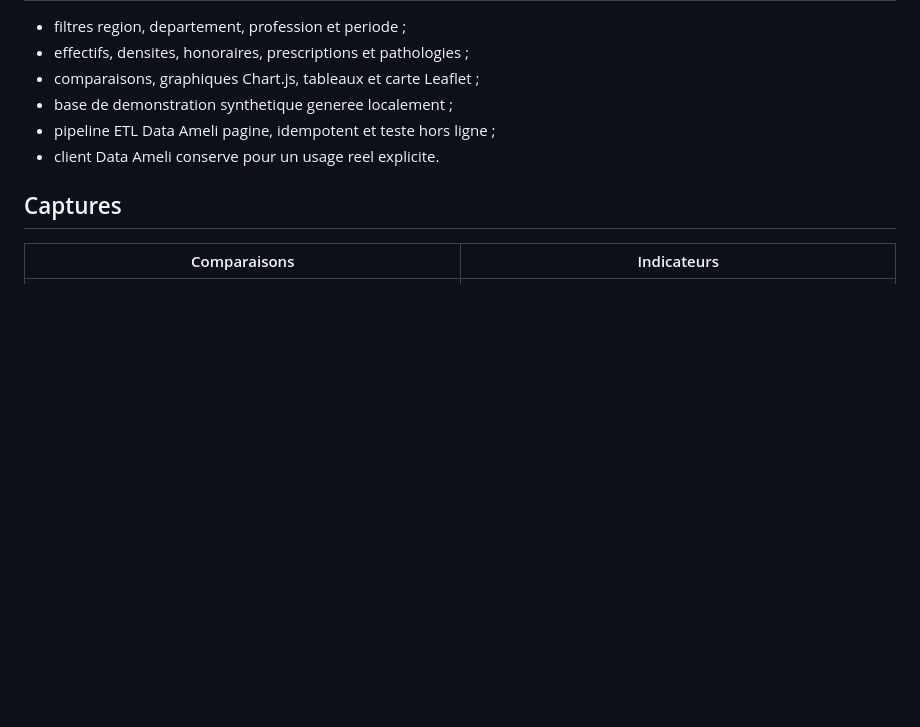
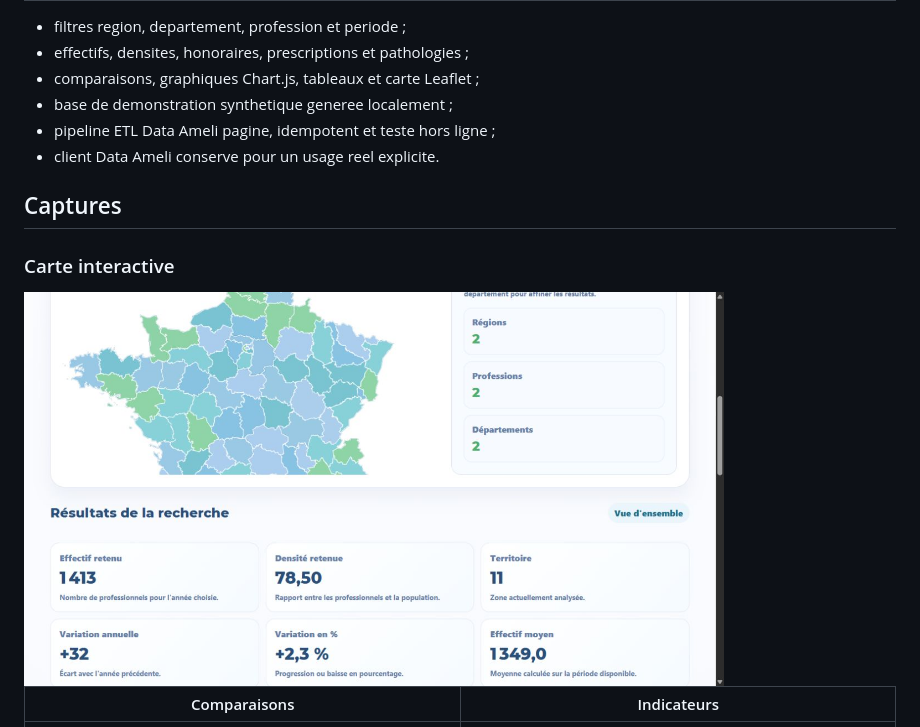
Before and after one commit to yassinewasel/datasante-france, a Markdown page: README.md, the part around the change. Drawn GitHub-style; pictures changed too: docs/images/map.png (added); blank space fills up the shorter version.

Commit message:
docs: add interactive map screenshot

```diff
--- a/README.md
+++ b/README.md
@@ -14,6 +14,10 @@ Application Flask d'exploration et de comparaison de donnees de sante en France.
 - client Data Ameli conserve pour un usage reel explicite.
 
 ## Captures
+
+### Carte interactive
+
+<img src="docs/images/map.png" alt="Carte interactive des territoires de sante" width="700">
 
 | Comparaisons | Indicateurs |
 | --- | --- |
```
